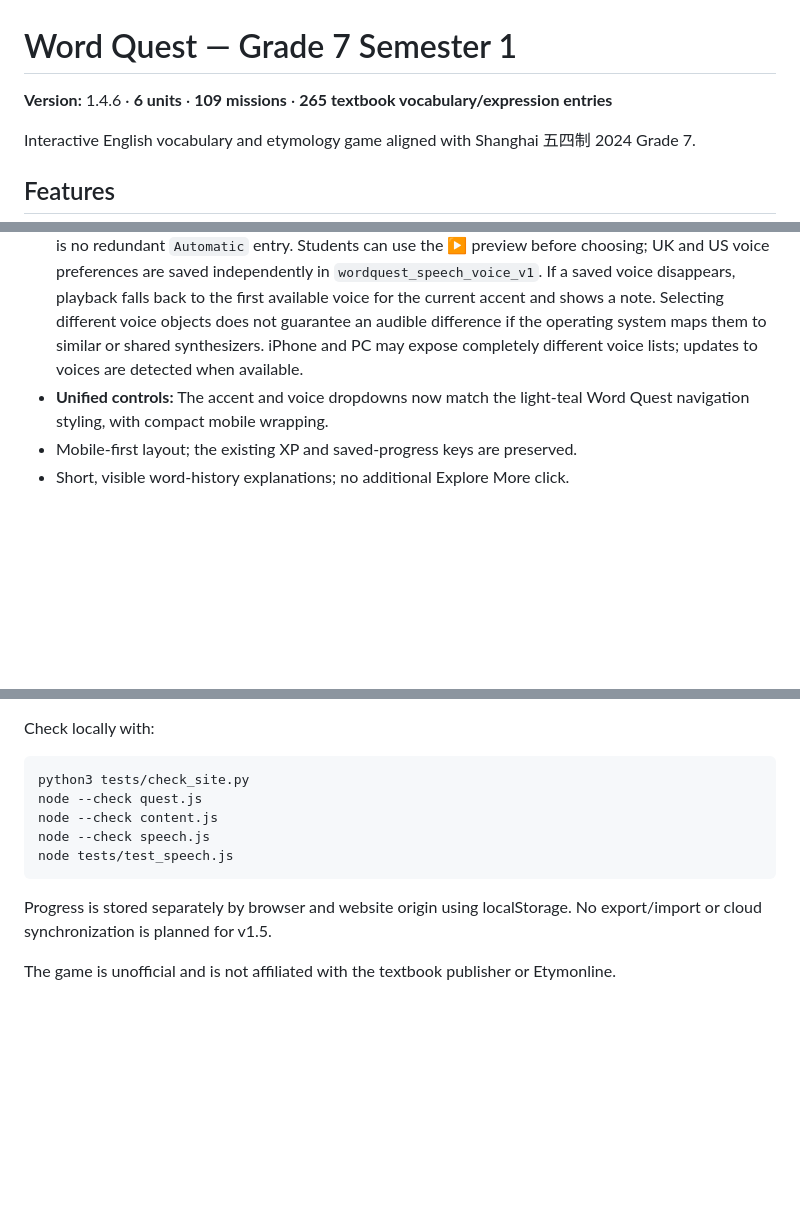
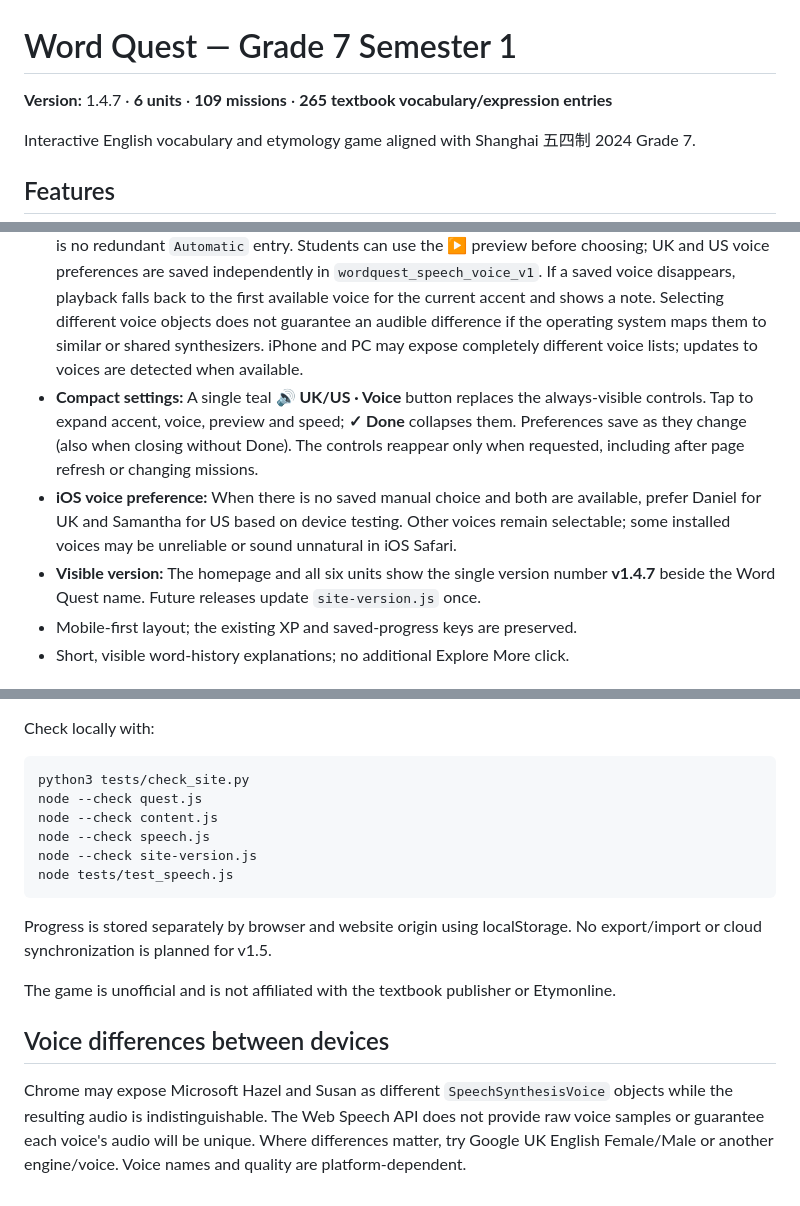
Before and after one commit to realnt/wordquest, a Markdown page: README.md, 3 parts joined by grey strips. Drawn GitHub-style; blank space fills up the shorter version.

Commit message:
docs(v1.4.7): explain compact voice control, iOS preference and version label

````diff
--- a/README.md
+++ b/README.md
@@ -1,6 +1,6 @@
 # Word Quest — Grade 7 Semester 1
 
-**Version:** 1.4.6 · **6 units** · **109 missions** · **265 textbook vocabulary/expression entries**
+**Version:** 1.4.7 · **6 units** · **109 missions** · **265 textbook vocabulary/expression entries**
 
 Interactive English vocabulary and etymology game aligned with Shanghai 五四制 2024 Grade 7.
 
@@ -10,7 +10,9 @@ Interactive English vocabulary and etymology game aligned with Shanghai 五四
 - **Accent selector:** Choose 🇬🇧 UK or 🇺🇸 US in the header of any unit. The choice is remembered across all units on the same website origin (`wordquest_speech_accent_v1`), independently from mission progress. Default: UK. Availability depends on browser/system voices; when the selected accent is unavailable the browser may substitute its native voice.
 - **Speaking speed:** Adjustable from **0.80× to 1.20×** (default **1.00×** for words and sentences); choice persists per browser/device as `wordquest_speech_speed_v1`, separately from accent and game progress. On iPhone this allows more natural pacing than the slower fixed rates used previously. The browser and OS may interpret speaking rates differently.
 - **Specific voice picker:** The Voice menu lists only the `en-GB` or `en-US` voices reported by `speechSynthesis.getVoices()` on the current device (for example Microsoft Hazel / Susan or Google UK English Female / Male). The first available voice for the selected accent is chosen by default; there is no redundant `Automatic` entry. Students can use the ▶ preview before choosing; UK and US voice preferences are saved independently in `wordquest_speech_voice_v1`. If a saved voice disappears, playback falls back to the first available voice for the current accent and shows a note. Selecting different voice objects does not guarantee an audible difference if the operating system maps them to similar or shared synthesizers. iPhone and PC may expose completely different voice lists; updates to voices are detected when available.
-- **Unified controls:** The accent and voice dropdowns now match the light-teal Word Quest navigation styling, with compact mobile wrapping.
+- **Compact settings:** A single teal **🔊 UK/US · Voice** button replaces the always-visible controls. Tap to expand accent, voice, preview and speed; **✓ Done** collapses them. Preferences save as they change (also when closing without Done). The controls reappear only when requested, including after page refresh or changing missions.
+- **iOS voice preference:** When there is no saved manual choice and both are available, prefer Daniel for UK and Samantha for US based on device testing. Other voices remain selectable; some installed voices may be unreliable or sound unnatural in iOS Safari.
+- **Visible version:** The homepage and all six units show the single version number **v1.4.7** beside the Word Quest name. Future releases update `site-version.js` once.
 - Mobile-first layout; the existing XP and saved-progress keys are preserved.
 - Short, visible word-history explanations; no additional Explore More click.
 
@@ -27,9 +29,13 @@ python3 tests/check_site.py
 node --check quest.js
 node --check content.js
 node --check speech.js
+node --check site-version.js
 node tests/test_speech.js
 ```
 
 Progress is stored separately by browser and website origin using localStorage. No export/import or cloud synchronization is planned for v1.5.
 
 The game is unofficial and is not affiliated with the textbook publisher or Etymonline.
+
+## Voice differences between devices
+Chrome may expose Microsoft Hazel and Susan as different `SpeechSynthesisVoice` objects while the resulting audio is indistinguishable. The Web Speech API does not provide raw voice samples or guarantee each voice's audio will be unique. Where differences matter, try Google UK English Female/Male or another engine/voice. Voice names and quality are platform-dependent.
````
